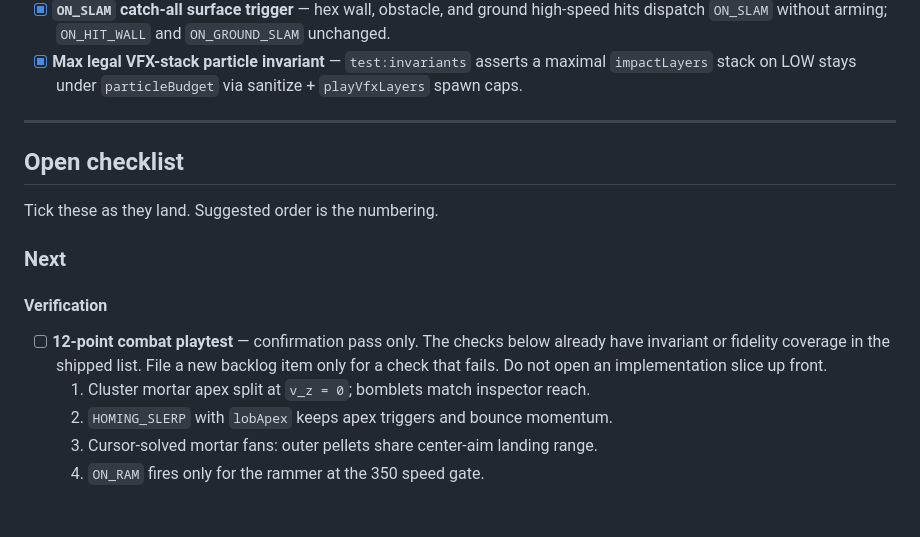
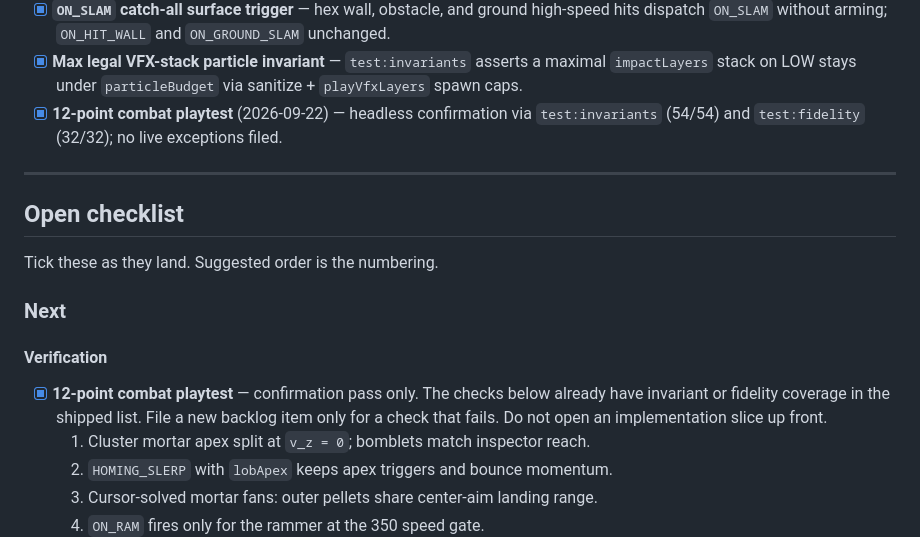
Before and after one commit to JurgenSnijders/luna-pvp-prototype-v1, a Markdown page: docs/spell-pipeline/07-backlog.md, the part around the change. Drawn GitHub-style; blank space fills up the shorter version.

Commit message:
Record headless confirmation of the 12-point combat playtest.
Co-authored-by: Cursor <cursoragent@cursor.com>

```diff
--- a/docs/spell-pipeline/07-backlog.md
+++ b/docs/spell-pipeline/07-backlog.md
@@ -34,6 +34,7 @@ Source docs:
 - [x] **Land-on-cursor ballistic solver** — fix `lobApex`, solve `speed` from clamped cursor range for forward `BALLISTIC_ARC` mortars; live cast + aiming overlay share solved speed; fan outer rays use center-aim speed.
 - [x] **`ON_SLAM` catch-all surface trigger** — hex wall, obstacle, and ground high-speed hits dispatch `ON_SLAM` without arming; `ON_HIT_WALL` and `ON_GROUND_SLAM` unchanged.
 - [x] **Max legal VFX-stack particle invariant** — `test:invariants` asserts a maximal `impactLayers` stack on LOW stays under `particleBudget` via sanitize + `playVfxLayers` spawn caps.
+- [x] **12-point combat playtest** (2026-09-22) — headless confirmation via `test:invariants` (54/54) and `test:fidelity` (32/32); no live exceptions filed.
 
 ---
 
@@ -47,7 +48,7 @@ Tick these as they land. Suggested order is the numbering.
 
 #### Verification
 
-- [ ] **12-point combat playtest** — confirmation pass only. The checks below already have invariant or fidelity coverage in the shipped list. File a new backlog item only for a check that fails. Do not open an implementation slice up front.
+- [x] **12-point combat playtest** — confirmation pass only. The checks below already have invariant or fidelity coverage in the shipped list. File a new backlog item only for a check that fails. Do not open an implementation slice up front.
   1. Cluster mortar apex split at `v_z = 0`; bomblets match inspector reach.
   2. `HOMING_SLERP` with `lobApex` keeps apex triggers and bounce momentum.
   3. Cursor-solved mortar fans: outer pellets share center-aim landing range.
```
